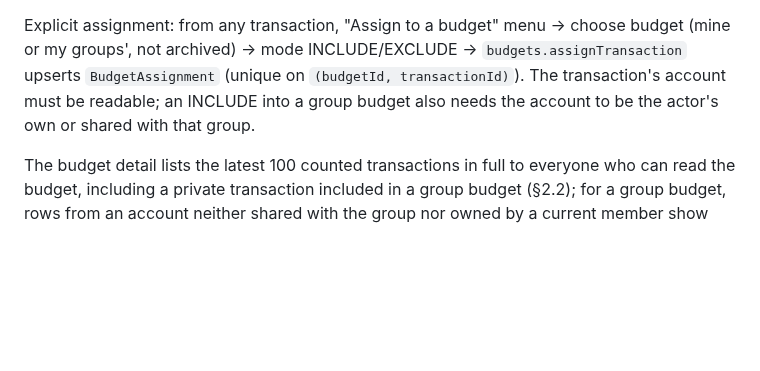
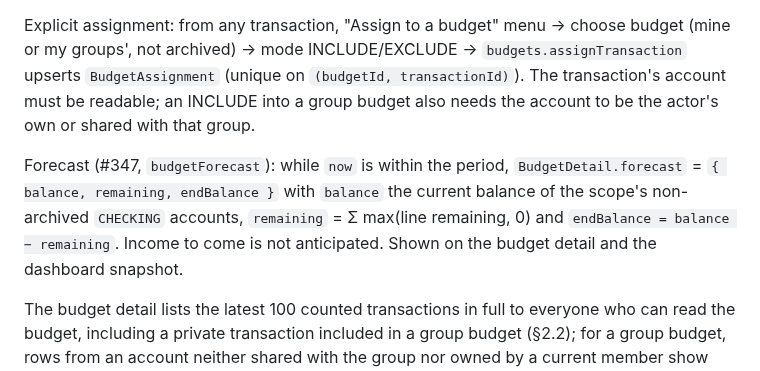
Before and after one commit to Navino16/bilan, a Markdown page: docs/architecture.md, the part around the change. GitHub-like rendering; blank space fills up the shorter version.

```diff
--- a/docs/architecture.md
+++ b/docs/architecture.md
@@ -1032,6 +1032,8 @@ Archive (#260): a budget manager can archive/unarchive (`budgets.service.archive
 
 Explicit assignment: from any transaction, "Assign to a budget" menu → choose budget (mine or my groups', not archived) → mode INCLUDE/EXCLUDE → `budgets.assignTransaction` upserts `BudgetAssignment` (unique on `(budgetId, transactionId)`). The transaction's account must be readable; an INCLUDE into a group budget also needs the account to be the actor's own or shared with that group.
 
+Forecast (#347, `budgetForecast`): while `now` is within the period, `BudgetDetail.forecast` = `{ balance, remaining, endBalance }` with `balance` the current balance of the scope's non-archived `CHECKING` accounts, `remaining` = Σ max(line remaining, 0) and `endBalance = balance − remaining`. Income to come is not anticipated. Shown on the budget detail and the dashboard snapshot.
+
 The budget detail lists the latest 100 counted transactions in full to everyone who can read the budget, including a private transaction included in a group budget (§2.2); for a group budget, rows from an account neither shared with the group nor owned by a current member show masked.
 
 ### 5.8 Transaction links
```
Also changed, not shown: docs/user-guide.fr.md (+2 -0 lines), docs/user-guide.md (+2 -0 lines), docs/images/en/budget-detail.png, docs/images/en/dashboard.png, docs/images/en/mobile-dashboard.png, docs/images/fr/budget-detail.png, docs/images/fr/dashboard.png, docs/images/fr/mobile-dashboard.png, 6 other files.
